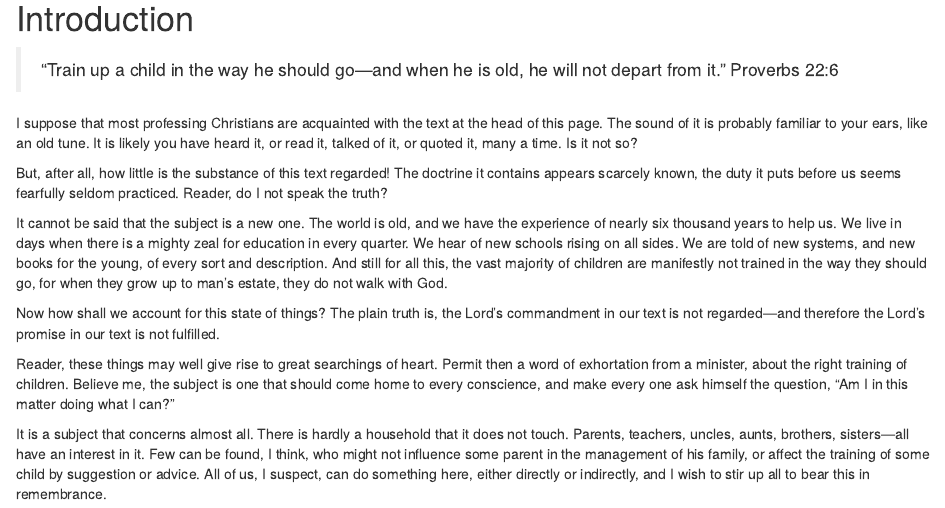
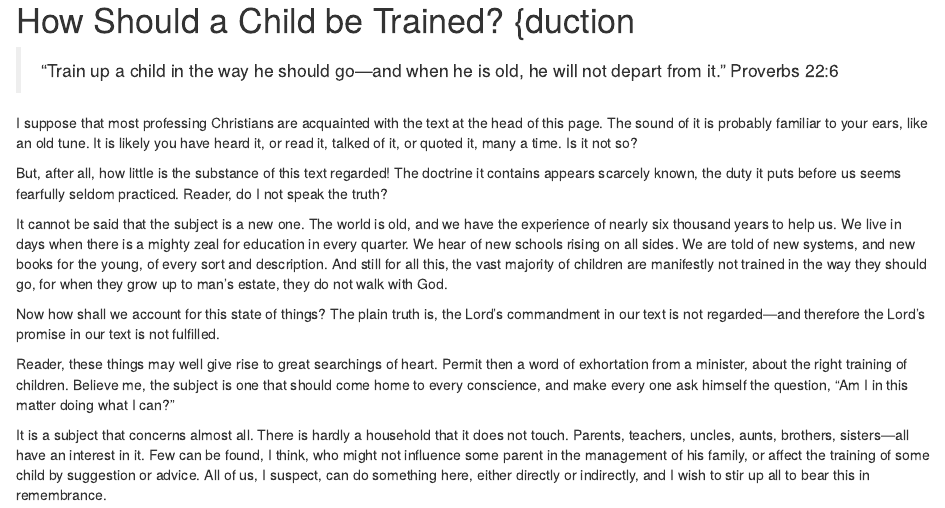
Before and after one commit to warhornmedia/ryle-duties-of-parents, an R Markdown document (01-Sermon.Rmd): the page in a window 1100 px wide, from 80 px down before the commit and from 20 px down after it. Rendered offline with R 4.5, knitr and Pandoc, with nearby package versions; drawn as R Markdown's standard HTML page in place of the format the file asks for.

Commit message:
fixing title to not show up in TOC?

```diff
--- a/01-Sermon.Rmd
+++ b/01-Sermon.Rmd
@@ -1,6 +1,4 @@
-# How Should a Child be Trained? {-}
-
-# Introduction {-}
+# How Should a Child be Trained? {duction {-}
 
 > "Train up a child in the way he should go—and when he is old, he will not depart from it." Proverbs 22:6
 
```
